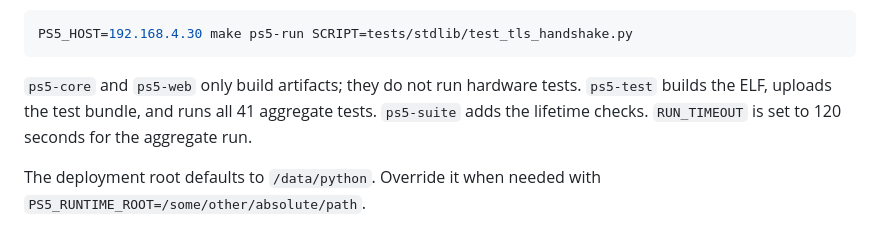
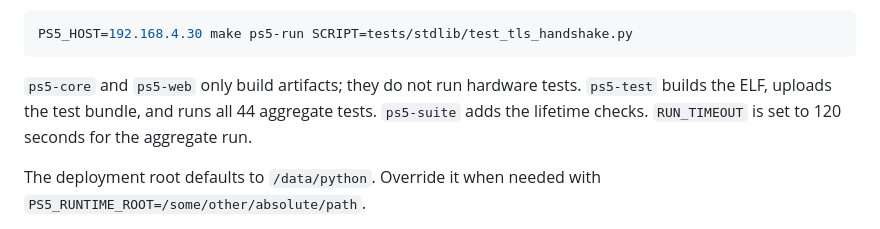
Before and after one commit to blackbearreloaded/ps5-python, a Markdown page: README.md, the part around the change. GitHub-like rendering.

````diff
--- a/README.md
+++ b/README.md
@@ -141,7 +141,7 @@ PS5_HOST=192.168.4.30 make ps5-run SCRIPT=tests/stdlib/test_tls_handshake.py
 ```
 
 `ps5-core` and `ps5-web` only build artifacts; they do not run hardware tests.
-`ps5-test` builds the ELF, uploads the test bundle, and runs all 41 aggregate
+`ps5-test` builds the ELF, uploads the test bundle, and runs all 44 aggregate
 tests. `ps5-suite` adds the lifetime checks. `RUN_TIMEOUT` is set to 120
 seconds for the aggregate run.
 
````
Also changed, not shown: Progress.md (+3 -3 lines), handout.md (+1 -1 lines).
